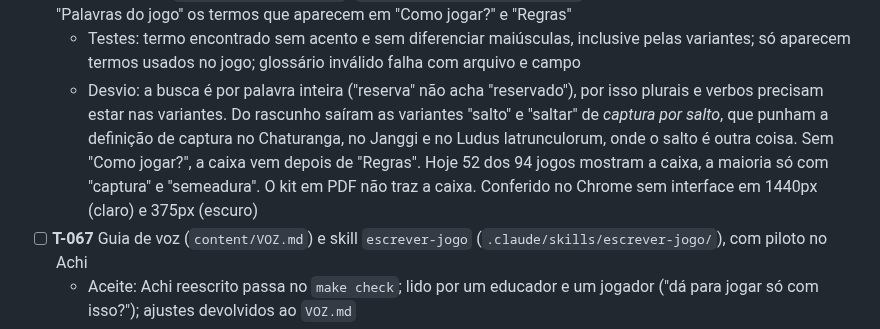
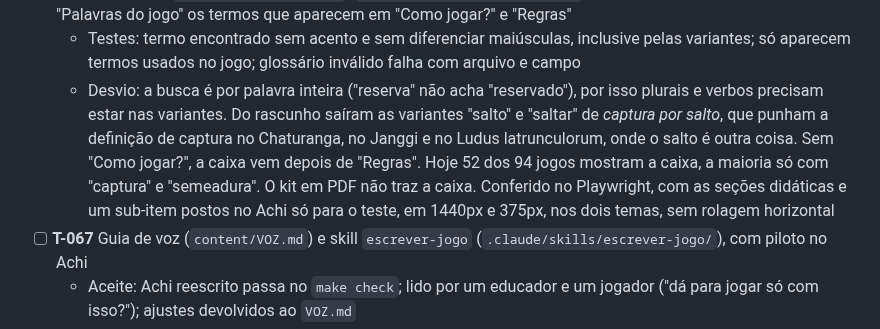
Before and after one commit to gmsarti/jogos-do-mundo, a Markdown page: TASKS.md, the part around the change. GitHub-like rendering.

Commit message:
docs: record the Playwright check of T-064 to T-066
Co-Authored-By: Claude Opus 5.5 <noreply@anthropic.com>

```diff
--- a/TASKS.md
+++ b/TASKS.md
@@ -159,7 +159,7 @@ Origem: feedbacks de Aggeu (educador) e Alexandre Nacari (jogador), 03/11/2026,
   - Desvio: o catálogo real gerado antes e depois foi comparado byte a byte (idêntico). A ordem das seções no arquivo é documentada, mas não validada. O kit em PDF (T-052) continua só com "Regras" e "História"; as seções didáticas entram nele quando o T-069 decidir o que vai para a impressão
 - [x] **T-066** Glossário: `content/glossary.json` (`id → {termo, def, variantes}`), validado no build; a ficha lista em "Palavras do jogo" os termos que aparecem em "Como jogar?" e "Regras"
   - Testes: termo encontrado sem acento e sem diferenciar maiúsculas, inclusive pelas variantes; só aparecem termos usados no jogo; glossário inválido falha com arquivo e campo
-  - Desvio: a busca é por palavra inteira ("reserva" não acha "reservado"), por isso plurais e verbos precisam estar nas variantes. Do rascunho saíram as variantes "salto" e "saltar" de *captura por salto*, que punham a definição de captura no Chaturanga, no Janggi e no Ludus latrunculorum, onde o salto é outra coisa. Sem "Como jogar?", a caixa vem depois de "Regras". Hoje 52 dos 94 jogos mostram a caixa, a maioria só com "captura" e "semeadura". O kit em PDF não traz a caixa. Conferido no Chrome sem interface em 1440px (claro) e 375px (escuro)
+  - Desvio: a busca é por palavra inteira ("reserva" não acha "reservado"), por isso plurais e verbos precisam estar nas variantes. Do rascunho saíram as variantes "salto" e "saltar" de *captura por salto*, que punham a definição de captura no Chaturanga, no Janggi e no Ludus latrunculorum, onde o salto é outra coisa. Sem "Como jogar?", a caixa vem depois de "Regras". Hoje 52 dos 94 jogos mostram a caixa, a maioria só com "captura" e "semeadura". O kit em PDF não traz a caixa. Conferido no Playwright, com as seções didáticas e um sub-item postos no Achi só para o teste, em 1440px e 375px, nos dois temas, sem rolagem horizontal
 - [ ] **T-067** Guia de voz (`content/VOZ.md`) e skill `escrever-jogo` (`.claude/skills/escrever-jogo/`), com piloto no Achi
   - Aceite: Achi reescrito passa no `make check`; lido por um educador e um jogador ("dá para jogar só com isso?"); ajustes devolvidos ao `VOZ.md`
   - Já no repositório (PR do T-060): o guia e a skill, com o resultado esperado do piloto em `references/exemplo-achi.md`. Depende do T-065 (seções novas no schema)
```
